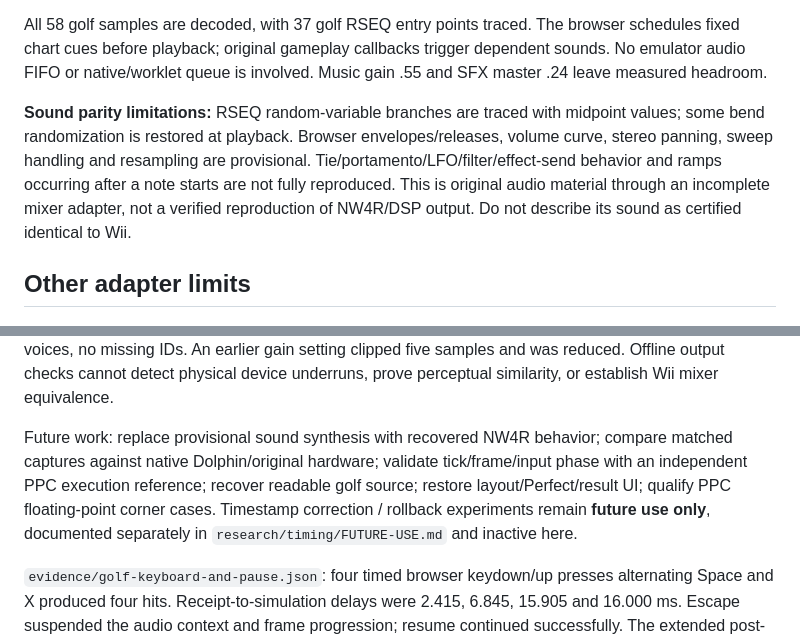
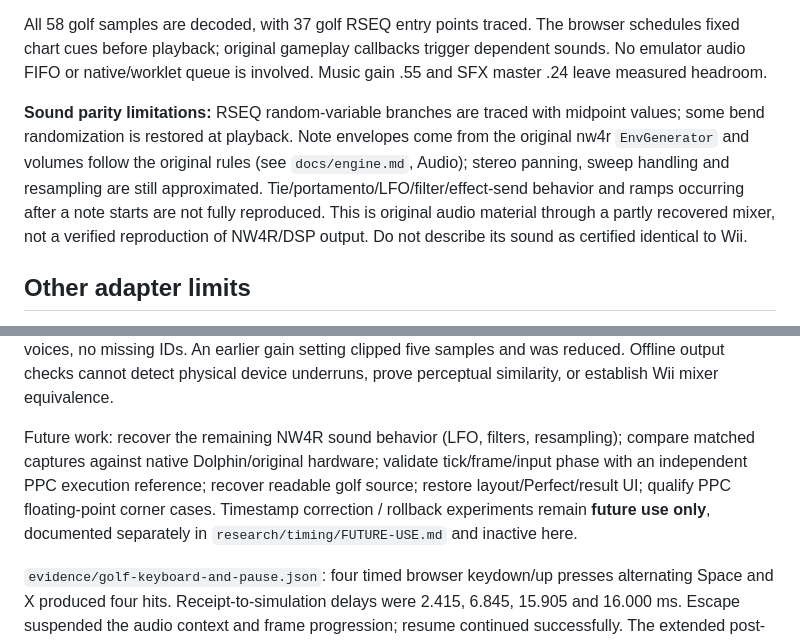
Before and after one commit to hcussatt/RH_Fever_Browser, a Markdown page: docs/golf-notes.md, 2 parts joined by grey strips. Drawn GitHub-style.

Commit message:
Bring the per-game notes up to date with the audio work
Co-Authored-By: Claude Opus 5.5 (1M context) <noreply@anthropic.com>
Claude-Session: https://claude.ai/code/session_01Fd1LCW2o3E75yFsn4jdLod

```diff
--- a/docs/golf-notes.md
+++ b/docs/golf-notes.md
@@ -26,7 +26,7 @@ Music is decoded once from the original RWAV into PCM, then played by Web Audio.
 
 All 58 golf samples are decoded, with 37 golf RSEQ entry points traced. The browser schedules fixed chart cues before playback; original gameplay callbacks trigger dependent sounds. No emulator audio FIFO or native/worklet queue is involved. Music gain .55 and SFX master .24 leave measured headroom.
 
-**Sound parity limitations:** RSEQ random-variable branches are traced with midpoint values; some bend randomization is restored at playback. Browser envelopes/releases, volume curve, stereo panning, sweep handling and resampling are provisional. Tie/portamento/LFO/filter/effect-send behavior and ramps occurring after a note starts are not fully reproduced. This is original audio material through an incomplete mixer adapter, not a verified reproduction of NW4R/DSP output. Do not describe its sound as certified identical to Wii.
+**Sound parity limitations:** RSEQ random-variable branches are traced with midpoint values; some bend randomization is restored at playback. Note envelopes come from the original nw4r `EnvGenerator` and volumes follow the original rules (see `docs/engine.md`, Audio); stereo panning, sweep handling and resampling are still approximated. Tie/portamento/LFO/filter/effect-send behavior and ramps occurring after a note starts are not fully reproduced. This is original audio material through a partly recovered mixer, not a verified reproduction of NW4R/DSP output. Do not describe its sound as certified identical to Wii.
 
 ## Other adapter limits
 
@@ -54,6 +54,6 @@ node tools/test-golf-runtime.mjs --auto --offset=12
 
 The QA-only `qa/audio-check.mjs` renders the original full autoplay sound events through the same Web Audio adapter into 110 seconds of stereo 48 kHz PCM. Final corrected mix (`evidence/golf-final-audio-check.json`): peak .80187, RMS .10146, zero clipped or nonfinite samples, 377 sound events / 3,765 voices, no missing IDs. An earlier gain setting clipped five samples and was reduced. Offline output checks cannot detect physical device underruns, prove perceptual similarity, or establish Wii mixer equivalence.
 
-Future work: replace provisional sound synthesis with recovered NW4R behavior; compare matched captures against native Dolphin/original hardware; validate tick/frame/input phase with an independent PPC execution reference; recover readable golf source; restore layout/Perfect/result UI; qualify PPC floating-point corner cases. Timestamp correction / rollback experiments remain **future use only**, documented separately in `research/timing/FUTURE-USE.md` and inactive here.
+Future work: recover the remaining NW4R sound behavior (LFO, filters, resampling); compare matched captures against native Dolphin/original hardware; validate tick/frame/input phase with an independent PPC execution reference; recover readable golf source; restore layout/Perfect/result UI; qualify PPC floating-point corner cases. Timestamp correction / rollback experiments remain **future use only**, documented separately in `research/timing/FUTURE-USE.md` and inactive here.
 
 `evidence/golf-keyboard-and-pause.json`: four timed browser keydown/up presses alternating Space and X produced four hits. Receipt-to-simulation delays were 2.415, 6.845, 15.905 and 16.000 ms. Escape suspended the audio context and frame progression; resume continued successfully. The extended post-music run ended at simulation frame 6324. These are synthetic browser keyboard events, not physical switch-to-display measurements or gamepad qualification.
```
Also changed, not shown: docs/handoff-START_HERE.md (+1 -1 lines), docs/tap-notes.md (+1 -1 lines).
